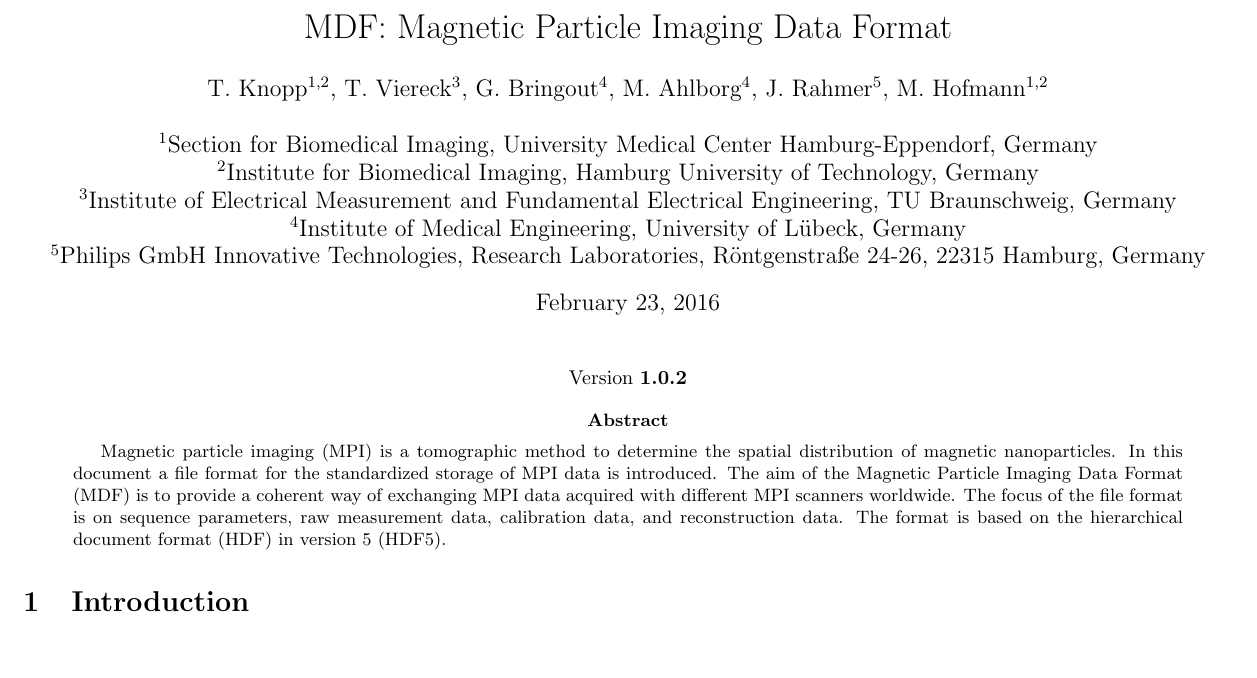
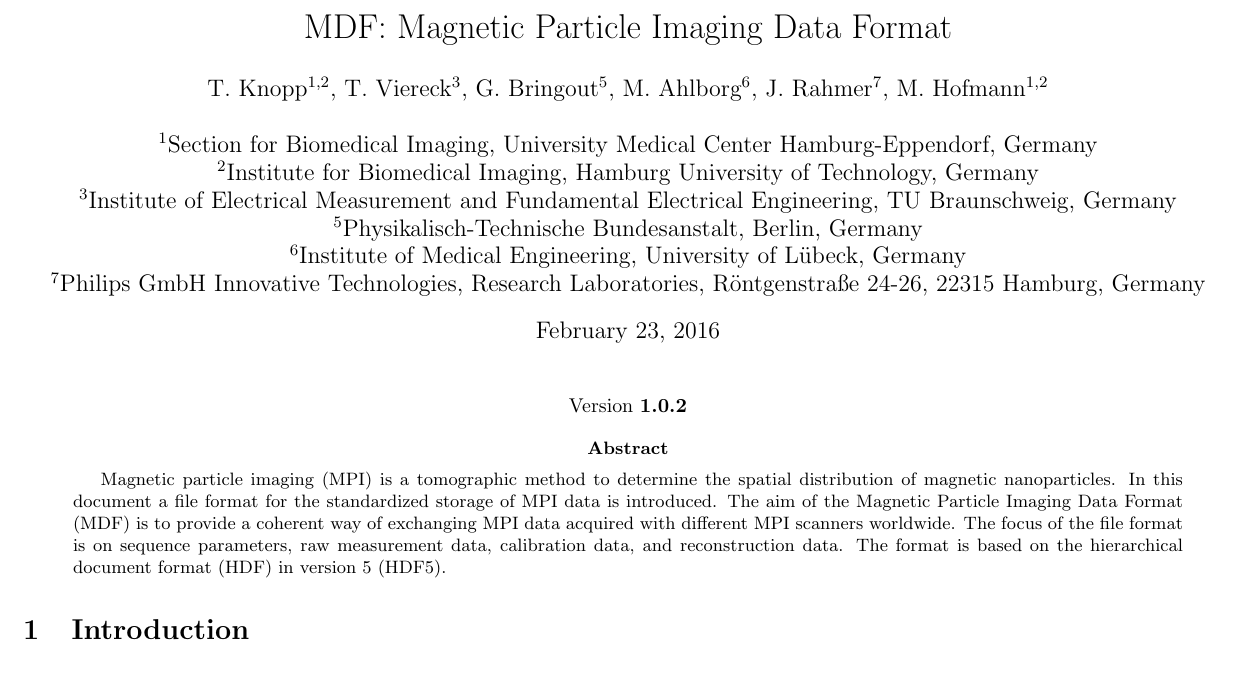
Before and after one commit to MagneticParticleImaging/MDF, a LaTeX paper (specification/MDF.tex): part of page 1 of 9, cut so that both start at the same text. Compiled offline with pdfLaTeX.

Commit message:
update my affiliation

```diff
--- a/specification/MDF.tex
+++ b/specification/MDF.tex
@@ -67,12 +67,13 @@
 \newcommand{\version}{1.0.2}
 
 \author{
-T.~Knopp$^{1,2}$, T.~Viereck$^{3}$, G.~Bringout$^{4}$, M.~Ahlborg$^{4}$, J.~Rahmer$^5$, M.~Hofmann$^{1,2}$ \\ \\
+T.~Knopp$^{1,2}$, T.~Viereck$^{3}$, G.~Bringout$^{5}$, M.~Ahlborg$^{6}$, J.~Rahmer$^7$, M.~Hofmann$^{1,2}$ \\ \\
 $^1$Section for Biomedical Imaging, University Medical Center Hamburg-Eppendorf, Germany\\
 $^2$Institute for Biomedical Imaging, Hamburg University of Technology, Germany\\
 $^3$Institute of Electrical Measurement and Fundamental Electrical Engineering, TU Braunschweig, Germany\\
-$^4$Institute of Medical Engineering, University of  Lübeck, Germany\\
-$^5$Philips GmbH Innovative Technologies, Research Laboratories, Röntgenstraße 24-26, 22315 Hamburg, Germany
+$^5$Physikalisch-Technische Bundesanstalt, Berlin, Germany\\
+$^6$Institute of Medical Engineering, University of  Lübeck, Germany\\
+$^7$Philips GmbH Innovative Technologies, Research Laboratories, Röntgenstraße 24-26, 22315 Hamburg, Germany
 }
 
 %\address{
```
